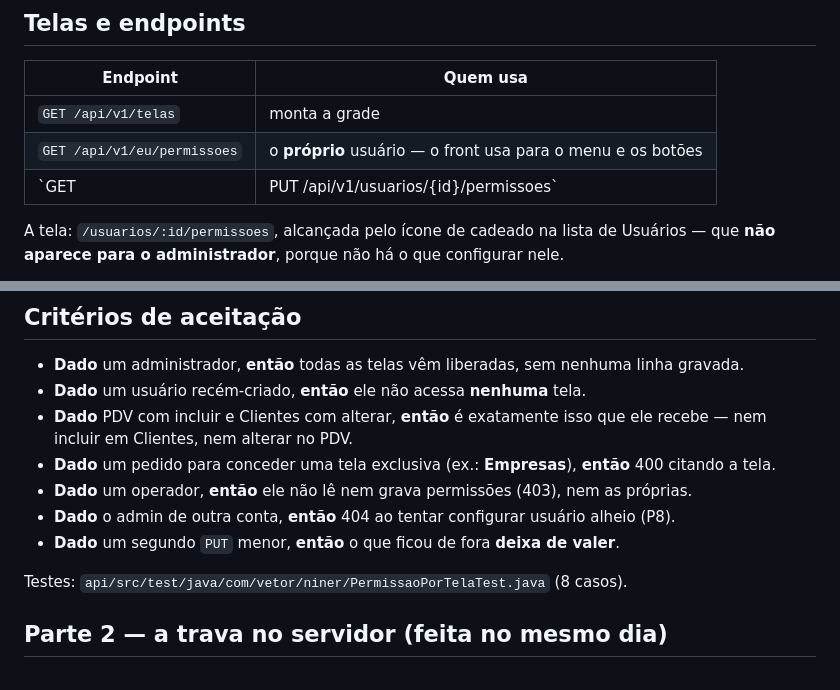
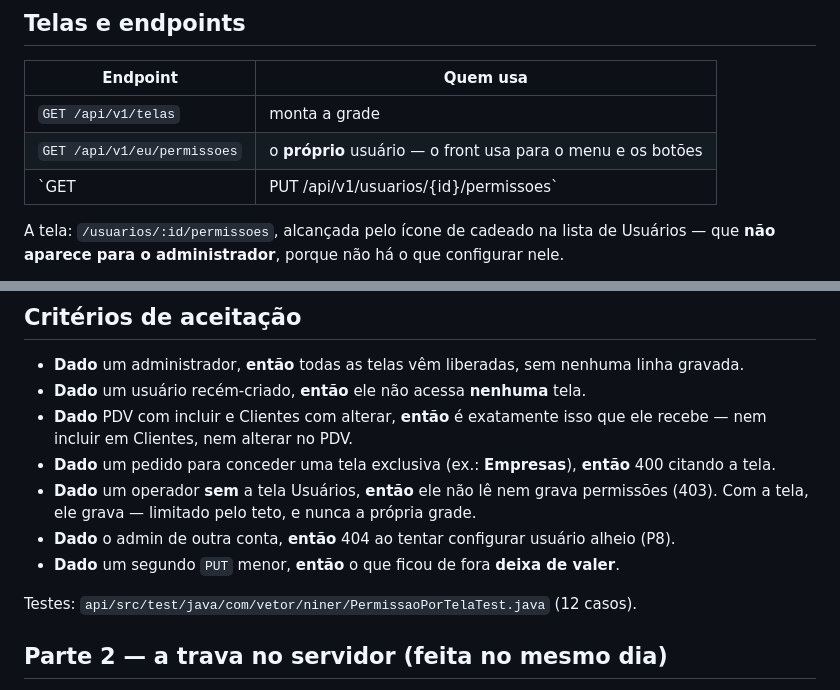
Before and after one commit to evirson/niner-v2, a Markdown page: docs/telas/usuario-permissoes.md, 2 parts joined by grey strips. Drawn GitHub-style.

Commit message:
docs: corrige três pontos da spec que o teto tornou falsos
O endpoint deixou de ser ADMIN-only, o critério sobre operador mudou (com
a tela Usuários ele grava, limitado pelo teto) e a contagem de testes
estava em 8, hoje 12.

Co-Authored-By: Claude Opus 5 (1M context) <noreply@anthropic.com>
Claude-Session: https://claude.ai/code/session_01XVg5QKFCs9MUL8WnmCEVzG

```diff
--- a/docs/telas/usuario-permissoes.md
+++ b/docs/telas/usuario-permissoes.md
@@ -43,7 +43,7 @@ operador, para a rotina negar depois — o usuário culparia o sistema, não a p
 |---|---|
 | `GET /api/v1/telas` | monta a grade |
 | `GET /api/v1/eu/permissoes` | o **próprio** usuário — o front usa para o menu e os botões |
-| `GET|PUT /api/v1/usuarios/{id}/permissoes` | o **administrador**, para conceder (ADMIN-only) |
+| `GET|PUT /api/v1/usuarios/{id}/permissoes` | quem concede: o administrador **ou** quem tem a tela Usuários com "alterar" (ver o teto, adiante) |
 
 A tela: `/usuarios/:id/permissoes`, alcançada pelo ícone de cadeado na lista de Usuários — que
 **não aparece para o administrador**, porque não há o que configurar nele.
@@ -58,11 +58,11 @@ permissão desmarcada que não chega ao servidor continuaria valendo.
 - **Dado** PDV com incluir e Clientes com alterar, **então** é exatamente isso que ele recebe — nem
   incluir em Clientes, nem alterar no PDV.
 - **Dado** um pedido para conceder uma tela exclusiva (ex.: **Empresas**), **então** 400 citando a tela.
-- **Dado** um operador, **então** ele não lê nem grava permissões (403), nem as próprias.
+- **Dado** um operador **sem** a tela Usuários, **então** ele não lê nem grava permissões (403). Com a tela, ele grava — limitado pelo teto, e nunca a própria grade.
 - **Dado** o admin de outra conta, **então** 404 ao tentar configurar usuário alheio (P8).
 - **Dado** um segundo `PUT` menor, **então** o que ficou de fora **deixa de valer**.
 
-Testes: `api/src/test/java/com/vetor/niner/PermissaoPorTelaTest.java` (8 casos).
+Testes: `api/src/test/java/com/vetor/niner/PermissaoPorTelaTest.java` (12 casos).
 
 ## Parte 2 — a trava no servidor (feita no mesmo dia)
 
```
